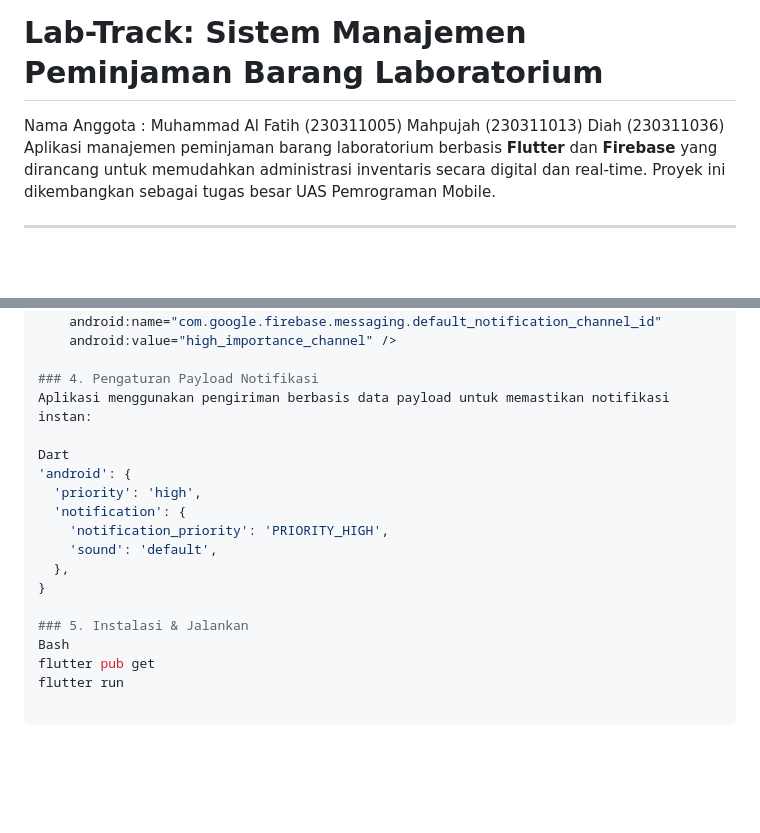
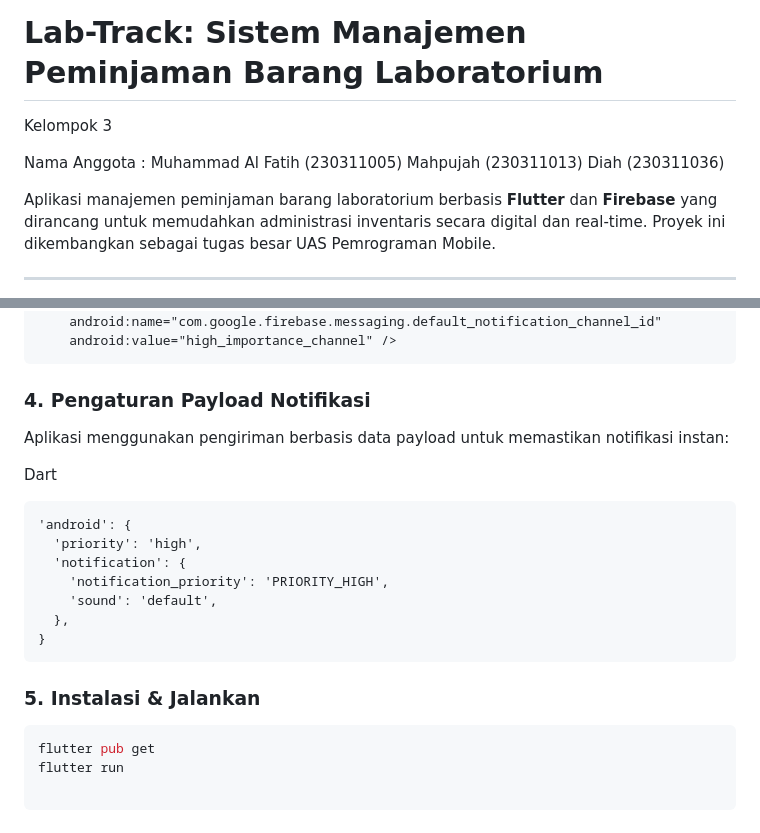
Before and after one commit to LUCIVTAS/Peminjaman-Barang, a Markdown page: README.md, 2 parts joined by grey strips. Rendered like a GitHub page; blank space fills up the shorter version.

````diff
--- a/README.md
+++ b/README.md
@@ -1,8 +1,12 @@
 # Lab-Track: Sistem Manajemen Peminjaman Barang Laboratorium
+Kelompok 3
+
  Nama Anggota :
  Muhammad Al Fatih (230311005)
  Mahpujah (230311013)
  Diah (230311036)
+
+
 Aplikasi manajemen peminjaman barang laboratorium berbasis **Flutter** dan **Firebase** yang dirancang untuk memudahkan administrasi inventaris secara digital dan real-time. Proyek ini dikembangkan sebagai tugas besar UAS Pemrograman Mobile.
 
 ---
@@ -117,11 +66,12 @@ XML
 <meta-data
     android:name="com.google.firebase.messaging.default_notification_channel_id"
     android:value="high_importance_channel" />
-
+```
 ### 4. Pengaturan Payload Notifikasi
 Aplikasi menggunakan pengiriman berbasis data payload untuk memastikan notifikasi instan:
 
 Dart
+```XML
 'android': {
   'priority': 'high',
   'notification': {
@@ -129,8 +79,8 @@ Dart
     'sound': 'default',
   },
 }
-
+```
 ### 5. Instalasi & Jalankan
-Bash
+```Bash
 flutter pub get
 flutter run
````
Also changed, not shown: other parts of README.md (+10 -65 lines).
